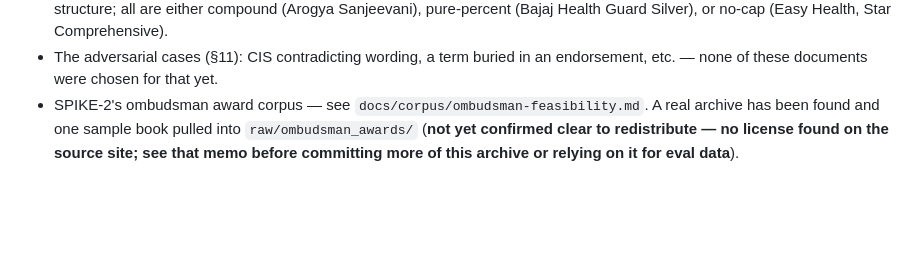
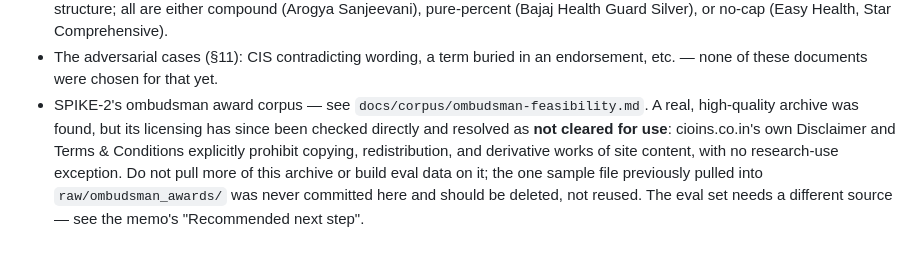
Before and after one commit to sahil-mangla/health-policy-agent, a Markdown page: corpus/README.md, the part around the change. Rendered like a GitHub page; blank space fills up the shorter version.

Commit message:
Resolve SPIKE-2: ombudsman award archive is not licensed for reuse

```diff
--- a/corpus/README.md
+++ b/corpus/README.md
@@ -68,8 +68,12 @@ Downloaded from https://www.bajajgeneralinsurance.com/health-insurance-plans/hea
 - The adversarial cases (§11): CIS contradicting wording, a term buried in
   an endorsement, etc. — none of these documents were chosen for that yet.
 - SPIKE-2's ombudsman award corpus — see
-  `docs/corpus/ombudsman-feasibility.md`. A real archive has been found and
-  one sample book pulled into `raw/ombudsman_awards/` (**not yet confirmed
-  clear to redistribute — no license found on the source site; see that
-  memo before committing more of this archive or relying on it for eval
-  data**).
+  `docs/corpus/ombudsman-feasibility.md`. A real, high-quality archive was
+  found, but its licensing has since been checked directly and resolved as
+  **not cleared for use**: cioins.co.in's own Disclaimer and Terms &
+  Conditions explicitly prohibit copying, redistribution, and derivative
+  works of site content, with no research-use exception. Do not pull more
+  of this archive or build eval data on it; the one sample file previously
+  pulled into `raw/ombudsman_awards/` was never committed here and should
+  be deleted, not reused. The eval set needs a different source — see the
+  memo's "Recommended next step".
```
Also changed, not shown: docs/HANDOVER.md (+18 -4 lines), docs/corpus/ombudsman-feasibility.md (+61 -31 lines).
